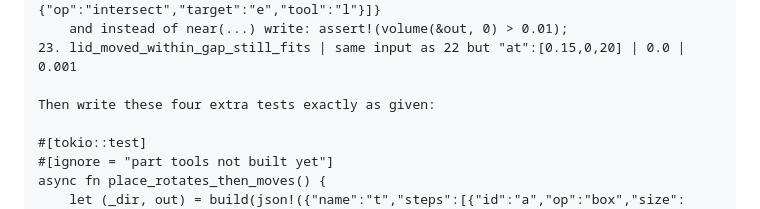
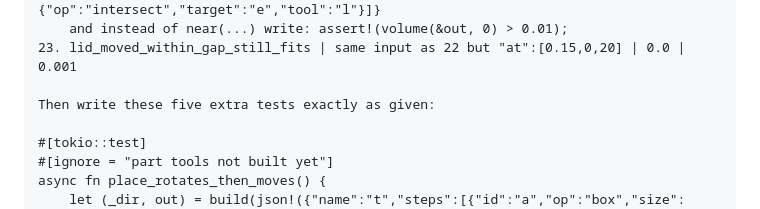
Before and after one commit to MDHaarith/Forge, a Markdown page: plan.md, the part around the change. GitHub-like rendering.

Commit message:
plan: step 1 has five extra tests, not four
Co-Authored-By: Claude Opus 5.5 <noreply@anthropic.com>

```diff
--- a/plan.md
+++ b/plan.md
@@ -318,7 +318,7 @@ Rows: test name | input (put it inside json!(...) exactly) | expected | tol
     and instead of near(...) write: assert!(volume(&out, 0) > 0.01);
 23. lid_moved_within_gap_still_fits | same input as 22 but "at":[0.15,0,20] | 0.0 | 0.001
 
-Then write these four extra tests exactly as given:
+Then write these five extra tests exactly as given:
 
 #[tokio::test]
 #[ignore = "part tools not built yet"]
```
